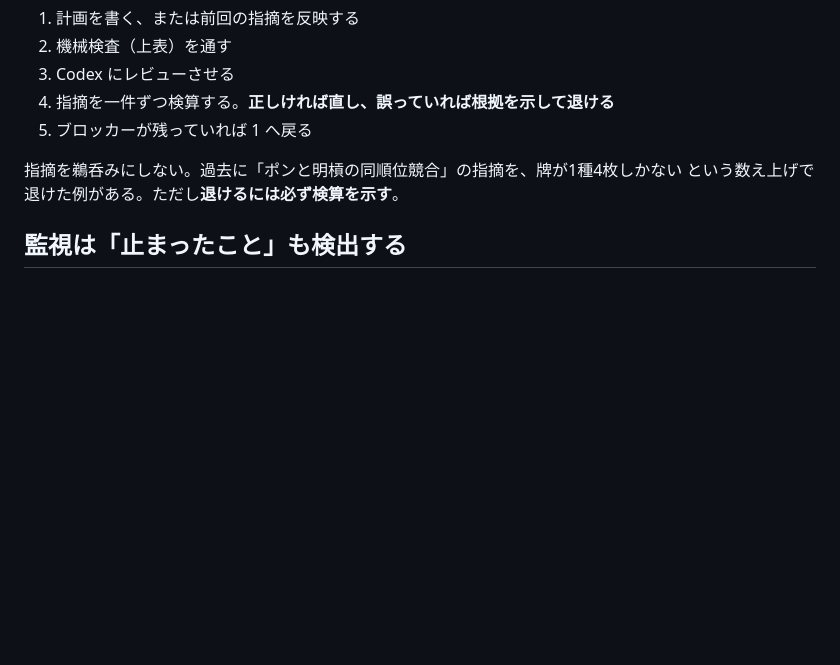
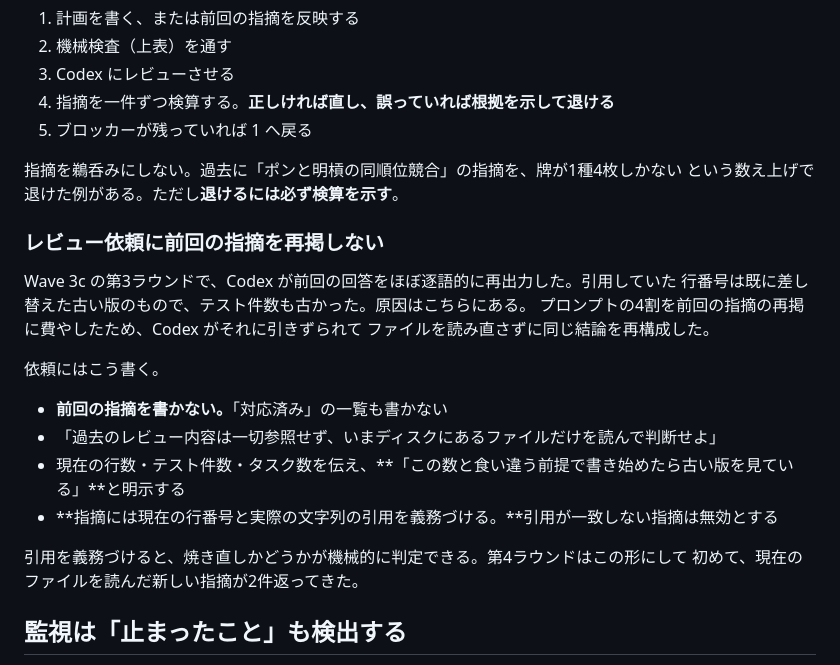
Before and after one commit to masaspc/Real-Mahjong, a Markdown page: AGENTS.md, the part around the change. Drawn GitHub-style; blank space fills up the shorter version.

Commit message:
docs: レビュー依頼に前回の指摘を再掲しない規約
第3ラウンドで Codex が前回の回答をほぼ逐語的に再出力した。引用して
いた行番号は差し替え済みの古い版のものだった。原因はこちらにあり、
プロンプトの4割を前回の指摘の再掲に費やしたため、ファイルを読み直さず
同じ結論を再構成した。

指摘に現在の行番号と実際の文字列の引用を義務づけると、焼き直しかどうかを
機械的に判定できる。

```diff
--- a/AGENTS.md
+++ b/AGENTS.md
@@ -172,6 +172,23 @@ Wave 3c でこれをやったところ、静的検査と Codex レビューの
 指摘を鵜呑みにしない。過去に「ポンと明槓の同順位競合」の指摘を、牌が1種4枚しかない
 という数え上げで退けた例がある。ただし**退けるには必ず検算を示す**。
 
+### レビュー依頼に前回の指摘を再掲しない
+
+Wave 3c の第3ラウンドで、Codex が前回の回答をほぼ逐語的に再出力した。引用していた
+行番号は既に差し替えた古い版のもので、テスト件数も古かった。原因はこちらにある。
+プロンプトの4割を前回の指摘の再掲に費やしたため、Codex がそれに引きずられて
+ファイルを読み直さずに同じ結論を再構成した。
+
+依頼にはこう書く。
+
+- **前回の指摘を書かない。**「対応済み」の一覧も書かない
+- 「過去のレビュー内容は一切参照せず、いまディスクにあるファイルだけを読んで判断せよ」
+- 現在の行数・テスト件数・タスク数を伝え、**「この数と食い違う前提で書き始めたら古い版を見ている」**と明示する
+- **指摘には現在の行番号と実際の文字列の引用を義務づける。**引用が一致しない指摘は無効とする
+
+引用を義務づけると、焼き直しかどうかが機械的に判定できる。第4ラウンドはこの形にして
+初めて、現在のファイルを読んだ新しい指摘が2件返ってきた。
+
 ## 監視は「止まったこと」も検出する
 
 エージェントを起動したら同時に監視を張る。**そのとき、状態の変化だけを
```
